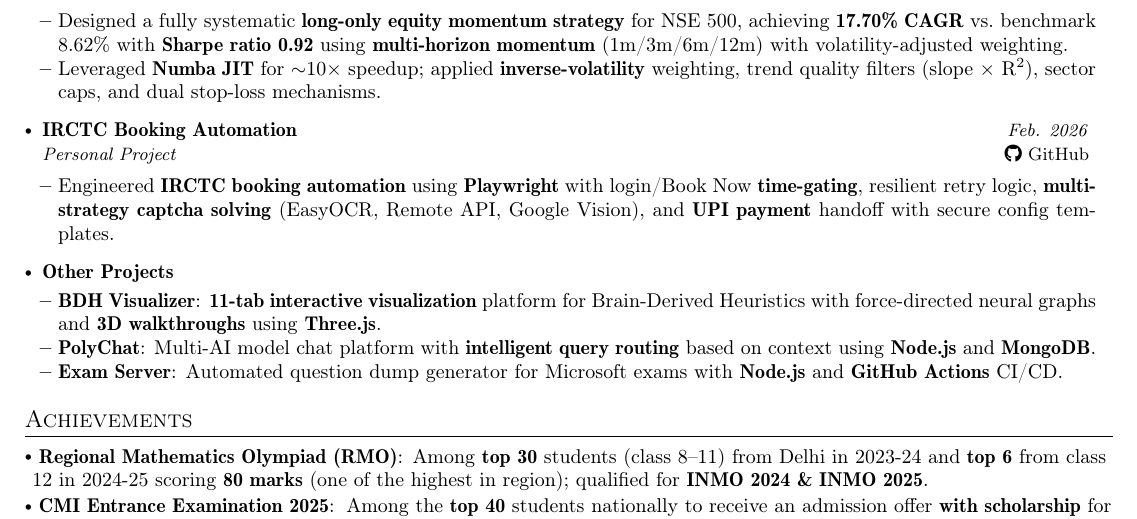
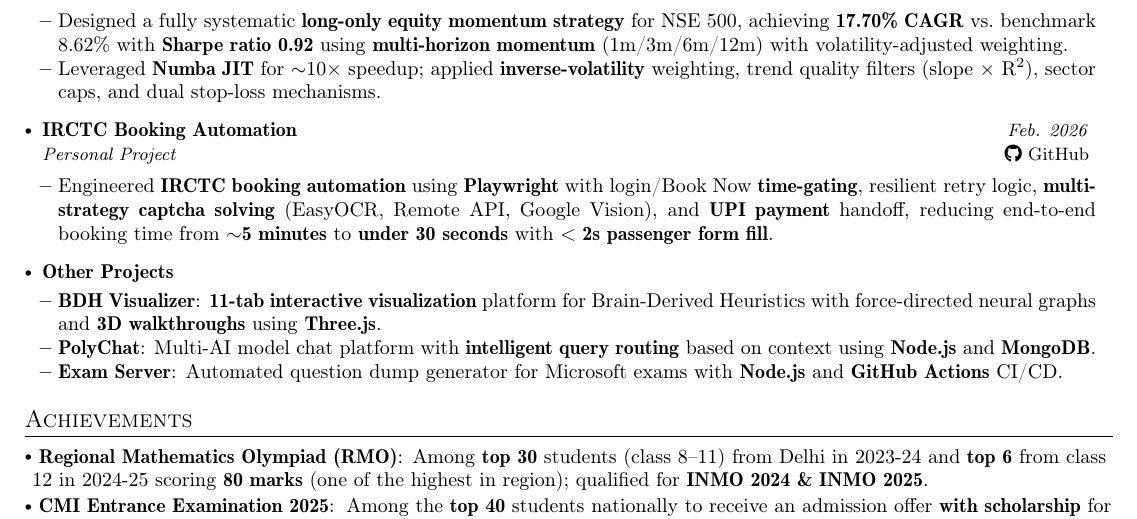
Before and after one commit to RsbhThakur/Resume, a LaTeX CV (resume.tex): part of the page, cut so that both start at the same text. Compiled offline with pdfLaTeX.

Commit message:
Update IRCTC section

```diff
--- a/resume.tex
+++ b/resume.tex
@@ -199,7 +199,7 @@
       {\faGithub \href{https://github.com/RsbhThakur/irctc-automation}{ GitHub}} %Website
       \vspace{1mm}
       \resumeItemListStart
-        \item {Engineered \textbf{IRCTC booking automation} using \textbf{Playwright} with login/Book Now \textbf{time-gating}, resilient retry logic, \textbf{multi-strategy captcha solving} (EasyOCR, Remote API, Google Vision), and \textbf{UPI payment} handoff with secure config templates.}
+        \item {Engineered \textbf{IRCTC booking automation} using \textbf{Playwright} with login/Book Now \textbf{time-gating}, resilient retry logic, \textbf{multi-strategy captcha solving} (EasyOCR, Remote API, Google Vision), and \textbf{UPI payment} handoff, reducing end-to-end booking time from \textbf{$\sim$5 minutes} to \textbf{under 30 seconds} with \textbf{$<$ 2s passenger form fill}.}
       \resumeItemListEnd
 
 \vspace{0.5mm}\item
```
